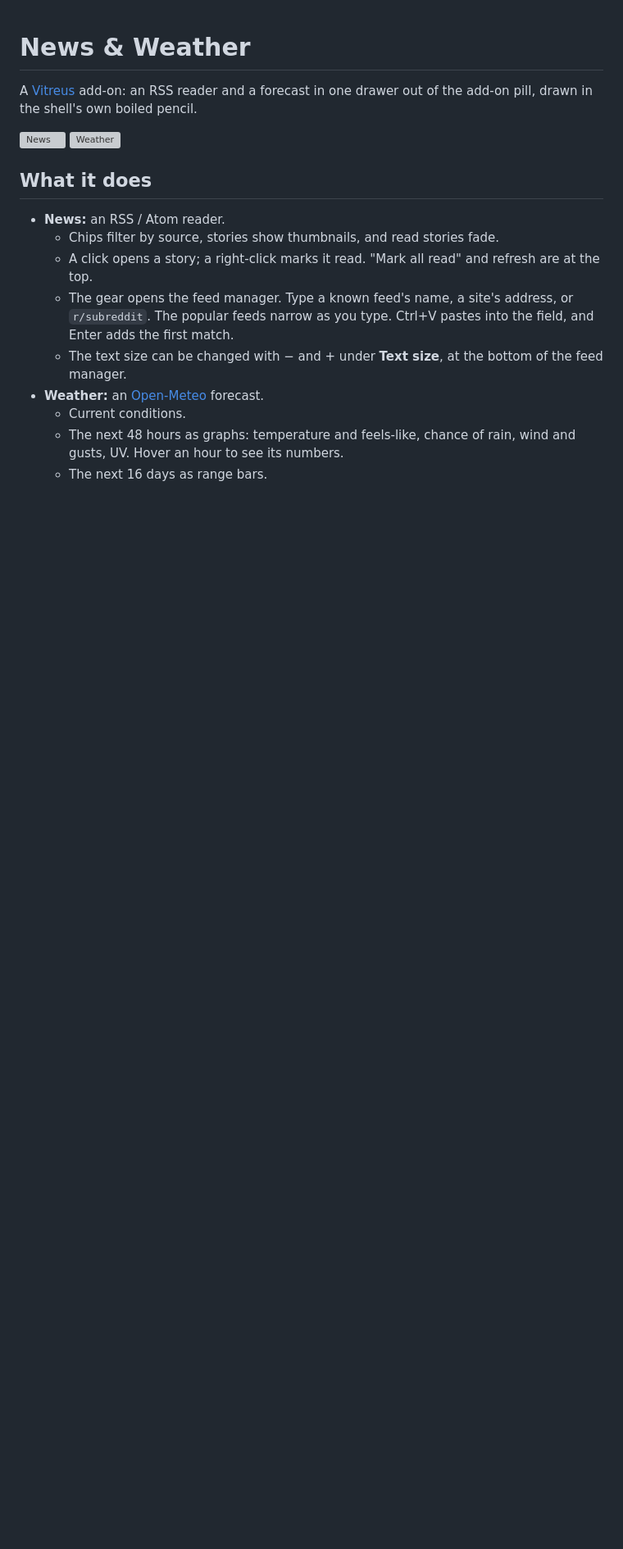
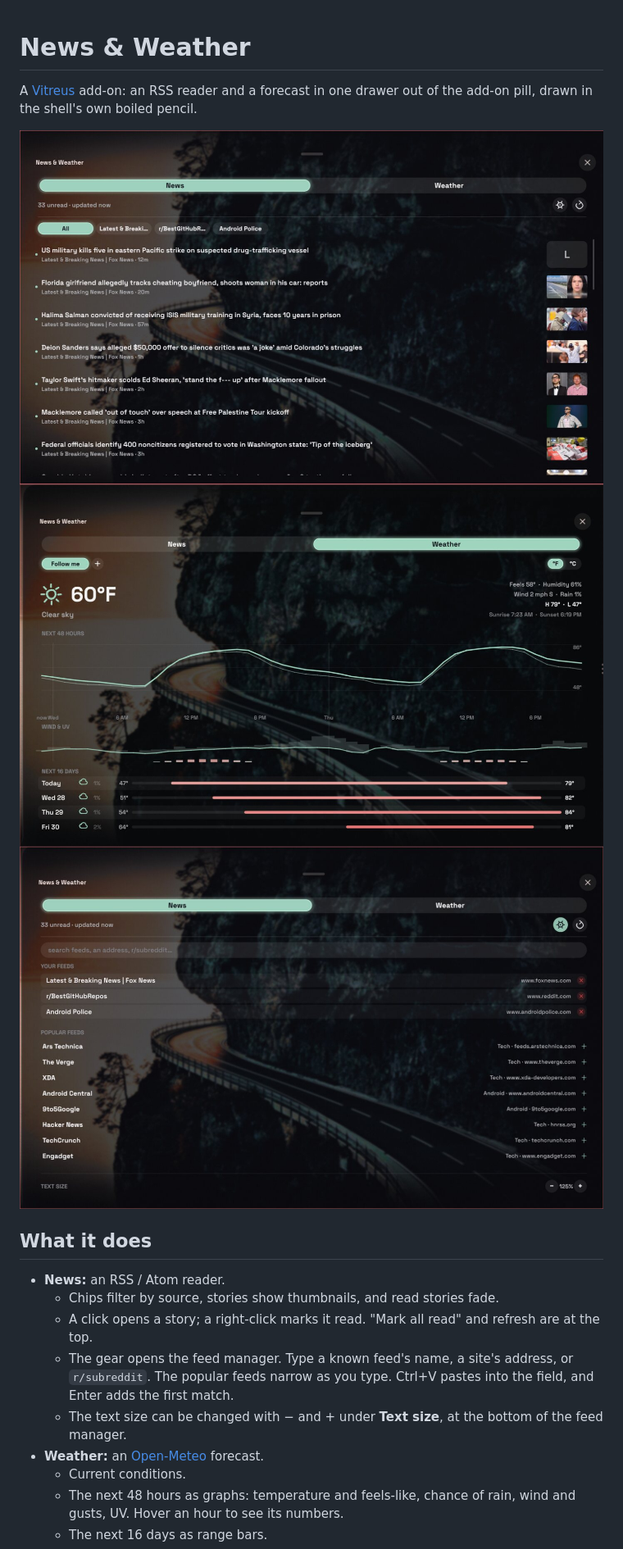
Before and after one commit to jaslrobinson/vitreus-news-weather, a Markdown page: README.md, the part around the change. Shown at 82% size. Rendered like a GitHub page; pictures changed too: screenshots/feeds.jpg (added), screenshots/news.jpg (added), screenshots/weather.jpg (added); blank space fills up the shorter version; grey boxes are pictures that could not be loaded.

Commit message:
Screenshots for the README: News, Weather and the feed manager (1400 px JPEGs, ~0.5 MB in all: Vitreus copies the folder when it bundles the add-on)

```diff
--- a/README.md
+++ b/README.md
@@ -2,8 +2,9 @@
 
 A [Vitreus](https://github.com/natepayn3/Vitreus) add-on: an RSS reader and a forecast in one drawer out of the add-on pill, drawn in the shell's own boiled pencil.
 
-![News](screenshots/news.png)
-![Weather](screenshots/weather.png)
+![News](screenshots/news.jpg)
+![Weather](screenshots/weather.jpg)
+![The feed manager](screenshots/feeds.jpg)
 
 ## What it does
 
```
